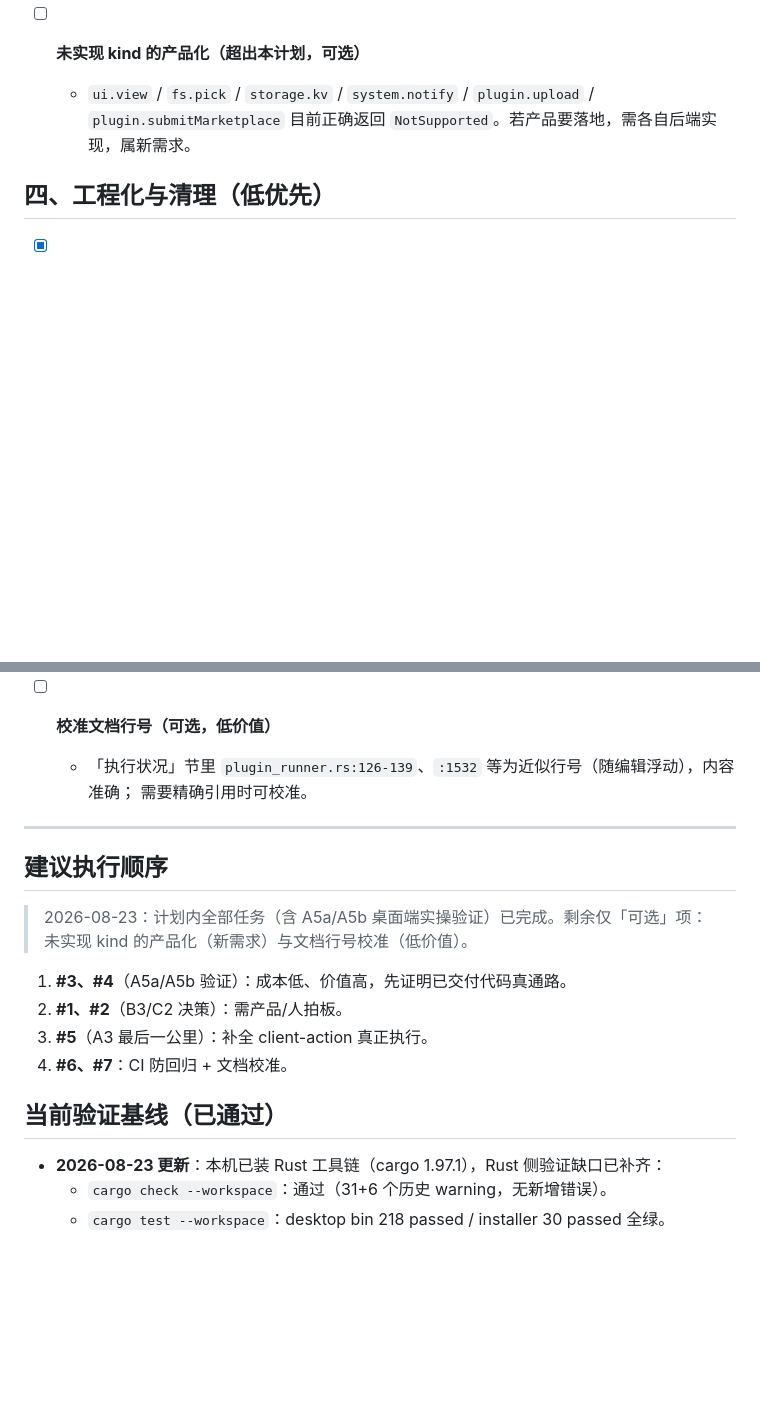
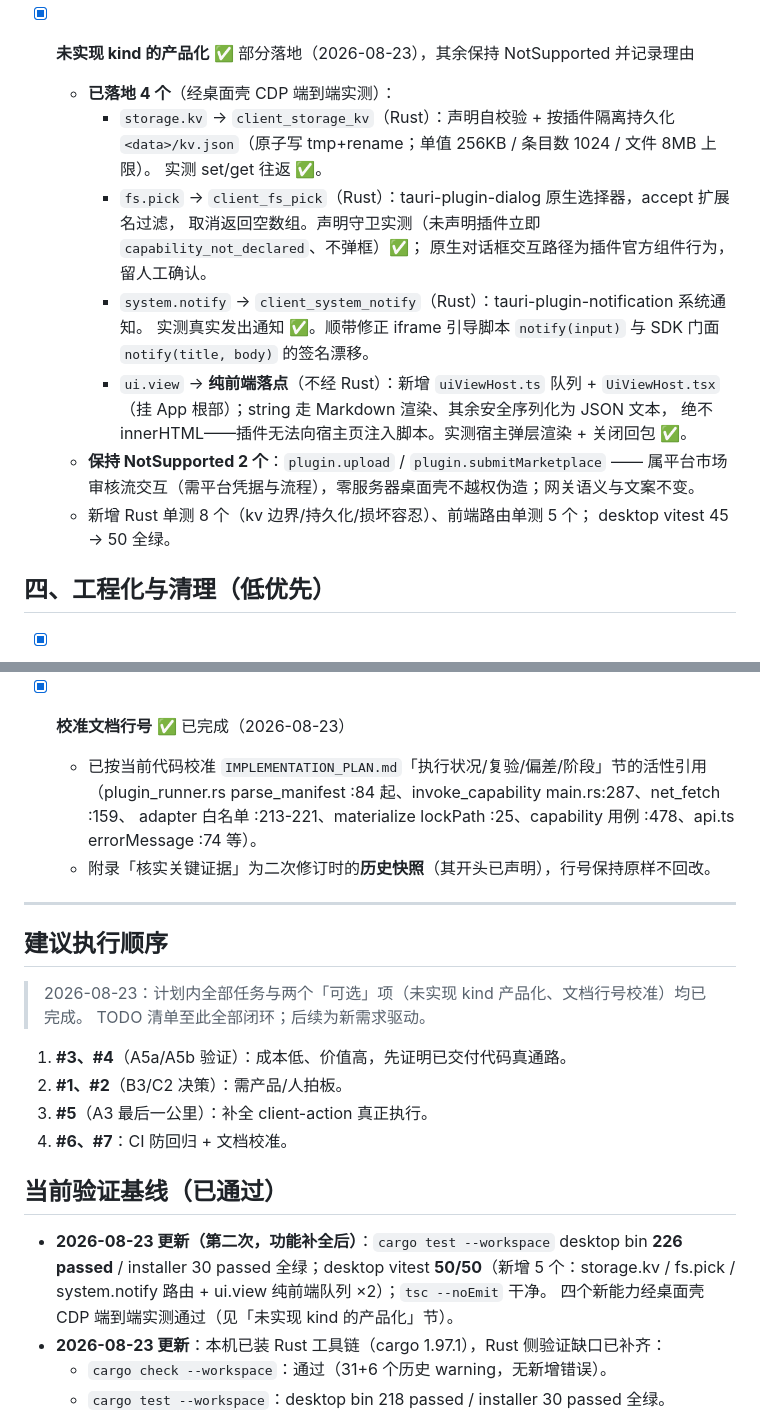
Before and after one commit to qiuuchan/new-lingfang, a Markdown page: TODO.md, 2 parts joined by grey strips. Drawn GitHub-style; blank space fills up the shorter version.

Commit message:
docs: record capability productization results; calibrate live line references (appendix kept archival)

```diff
--- a/TODO.md
+++ b/TODO.md
@@ -130,9 +130,24 @@
   - 桌面端实操（需 WebView2 + cargo build，本环境未跑）：装声明 client-action 的插件 →
     nodejs 插件 `sdk.actions.call(action_id)` 应真正执行并返回，而非 `action_dependency_unresolved`。
 
-- [ ] **未实现 kind 的产品化（超出本计划，可选）**
-  - `ui.view` / `fs.pick` / `storage.kv` / `system.notify` / `plugin.upload` / `plugin.submitMarketplace`
-    目前正确返回 `NotSupported`。若产品要落地，需各自后端实现，属新需求。
+- [x] **未实现 kind 的产品化** ✅ 部分落地（2026-08-23），其余保持 NotSupported 并记录理由
+  - **已落地 4 个**（经桌面壳 CDP 端到端实测）：
+    - `storage.kv` → `client_storage_kv`（Rust）：声明自校验 + 按插件隔离持久化
+      `<data>/kv.json`（原子写 tmp+rename；单值 256KB / 条目数 1024 / 文件 8MB 上限）。
+      实测 set/get 往返 ✅。
+    - `fs.pick` → `client_fs_pick`（Rust）：tauri-plugin-dialog 原生选择器，accept 扩展名过滤，
+      取消返回空数组。声明守卫实测（未声明插件立即 `capability_not_declared`、不弹框）✅；
+      原生对话框交互路径为插件官方组件行为，留人工确认。
+    - `system.notify` → `client_system_notify`（Rust）：tauri-plugin-notification 系统通知。
+      实测真实发出通知 ✅。顺带修正 iframe 引导脚本 `notify(input)` 与 SDK 门面
+      `notify(title, body)` 的签名漂移。
+    - `ui.view` → **纯前端落点**（不经 Rust）：新增 `uiViewHost.ts` 队列 + `UiViewHost.tsx`
+      （挂 App 根部）；string 走 Markdown 渲染、其余安全序列化为 JSON 文本，
+      绝不 innerHTML——插件无法向宿主页注入脚本。实测宿主弹层渲染 + 关闭回包 ✅。
+  - **保持 NotSupported 2 个**：`plugin.upload` / `plugin.submitMarketplace` —— 属平台市场
+    审核流交互（需平台凭据与流程），零服务器桌面壳不越权伪造；网关语义与文案不变。
+  - 新增 Rust 单测 8 个（kv 边界/持久化/损坏容忍）、前端路由单测 5 个；
+    desktop vitest 45 → 50 全绿。
 
 ## 四、工程化与清理（低优先）
 
@@ -155,16 +170,18 @@
     手动验证清单，含前置环境与 `pnpm build:desktop` 命令；标注 B3/C2 限制。
   - 三者均为文档，不改源码；B3/C2 仍待产品/人拍板后方可落码。
 
-- [ ] **校准文档行号（可选，低价值）**
-  - 「执行状况」节里 `plugin_runner.rs:126-139`、`:1532` 等为近似行号（随编辑浮动），内容准确；
-    需要精确引用时可校准。
+- [x] **校准文档行号** ✅ 已完成（2026-08-23）
+  - 已按当前代码校准 `IMPLEMENTATION_PLAN.md`「执行状况/复验/偏差/阶段」节的活性引用
+    （plugin_runner.rs parse_manifest :84 起、invoke_capability main.rs:287、net_fetch :159、
+    adapter 白名单 :213-221、materialize lockPath :25、capability 用例 :478、api.ts errorMessage :74 等）。
+  - 附录「核实关键证据」为二次修订时的**历史快照**（其开头已声明），行号保持原样不回改。
 
 ---
 
 ## 建议执行顺序
 
-> 2026-08-23：计划内全部任务（含 A5a/A5b 桌面端实操验证）已完成。剩余仅「可选」项：
-> 未实现 kind 的产品化（新需求）与文档行号校准（低价值）。
+> 2026-08-23：计划内全部任务与两个「可选」项（未实现 kind 产品化、文档行号校准）均已完成。
+> TODO 清单至此全部闭环；后续为新需求驱动。
 
 1. **#3、#4**（A5a/A5b 验证）：成本低、价值高，先证明已交付代码真通路。
 2. **#1、#2**（B3/C2 决策）：需产品/人拍板。
@@ -173,6 +190,10 @@
 
 ## 当前验证基线（已通过）
 
+- **2026-08-23 更新（第二次，功能补全后）**：`cargo test --workspace` desktop bin **226 passed** /
+  installer 30 passed 全绿；desktop vitest **50/50**（新增 5 个：storage.kv / fs.pick / system.notify
+  路由 + ui.view 纯前端队列 ×2）；`tsc --noEmit` 干净。
+  四个新能力经桌面壳 CDP 端到端实测通过（见「未实现 kind 的产品化」节）。
 - **2026-08-23 更新**：本机已装 Rust 工具链（cargo 1.97.1），Rust 侧验证缺口已补齐：
   - `cargo check --workspace`：通过（31+6 个历史 warning，无新增错误）。
   - `cargo test --workspace`：desktop bin 218 passed / installer 30 passed 全绿。
```
Also changed, not shown: IMPLEMENTATION_PLAN.md (+8 -8 lines).
